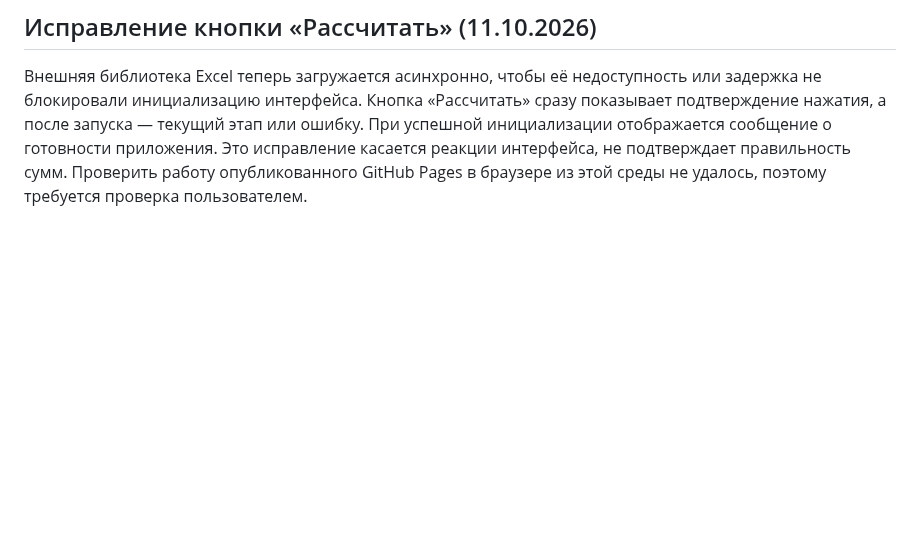
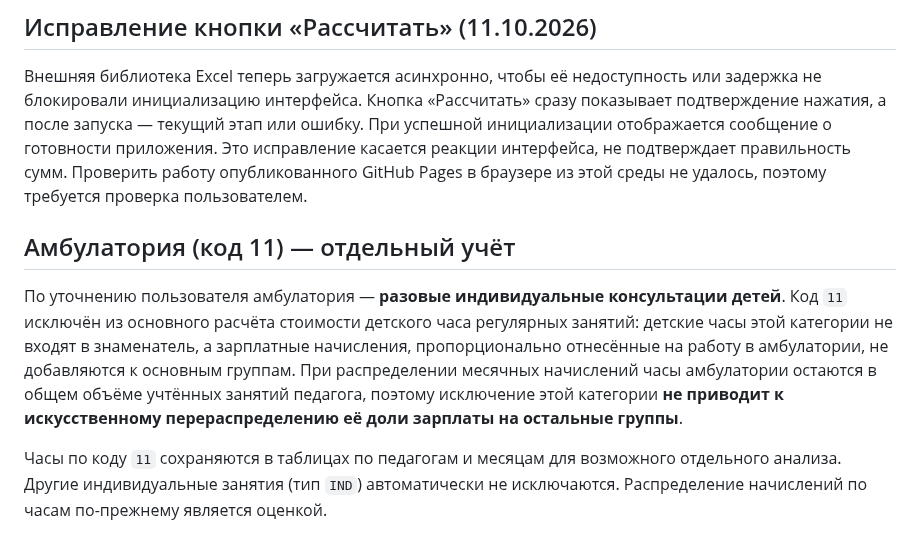
Before and after one commit to NATADAU/clp-child-hour, a Markdown page: README.md, the part around the change. GitHub-like rendering; blank space fills up the shorter version.

Commit message:
Document separate outpatient treatment in cost calculation

```diff
--- a/README.md
+++ b/README.md
@@ -74,3 +74,9 @@
 ## Исправление кнопки «Рассчитать» (11.10.2026)
 
 Внешняя библиотека Excel теперь загружается асинхронно, чтобы её недоступность или задержка не блокировали инициализацию интерфейса. Кнопка «Рассчитать» сразу показывает подтверждение нажатия, а после запуска — текущий этап или ошибку. При успешной инициализации отображается сообщение о готовности приложения. Это исправление касается реакции интерфейса, не подтверждает правильность сумм. Проверить работу опубликованного GitHub Pages в браузере из этой среды не удалось, поэтому требуется проверка пользователем.
+
+## Амбулатория (код 11) — отдельный учёт
+
+По уточнению пользователя амбулатория — **разовые индивидуальные консультации детей**. Код `11` исключён из основного расчёта стоимости детского часа регулярных занятий: детские часы этой категории не входят в знаменатель, а зарплатные начисления, пропорционально отнесённые на работу в амбулатории, не добавляются к основным группам. При распределении месячных начислений часы амбулатории остаются в общем объёме учтённых занятий педагога, поэтому исключение этой категории **не приводит к искусственному перераспределению её доли зарплаты на остальные группы**.
+
+Часы по коду `11` сохраняются в таблицах по педагогам и месяцам для возможного отдельного анализа. Другие индивидуальные занятия (тип `IND`) автоматически не исключаются. Распределение начислений по часам по-прежнему является оценкой.
```
